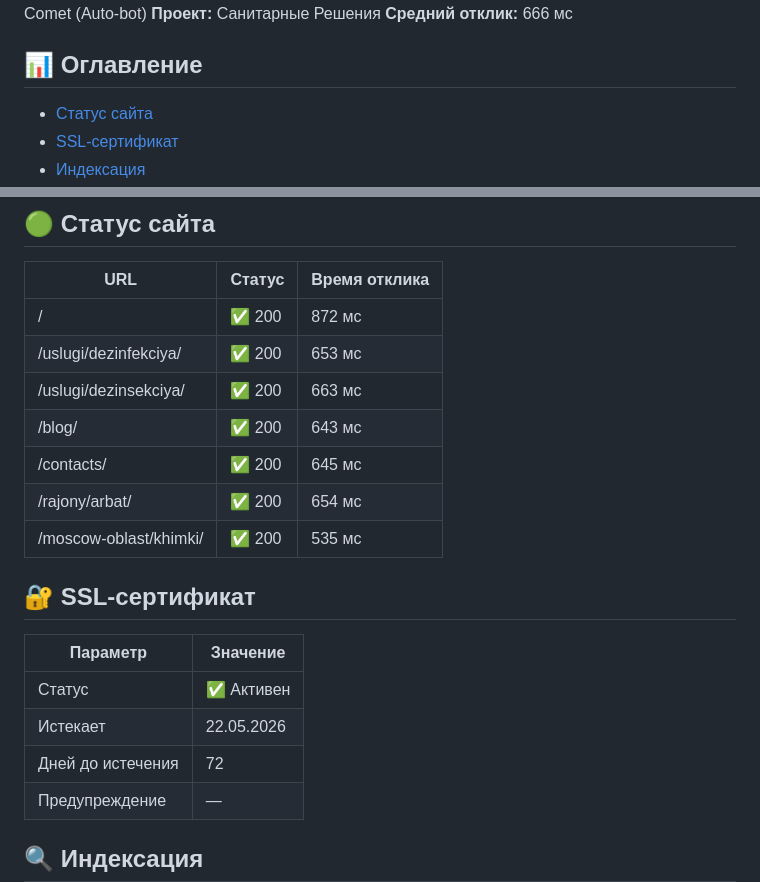
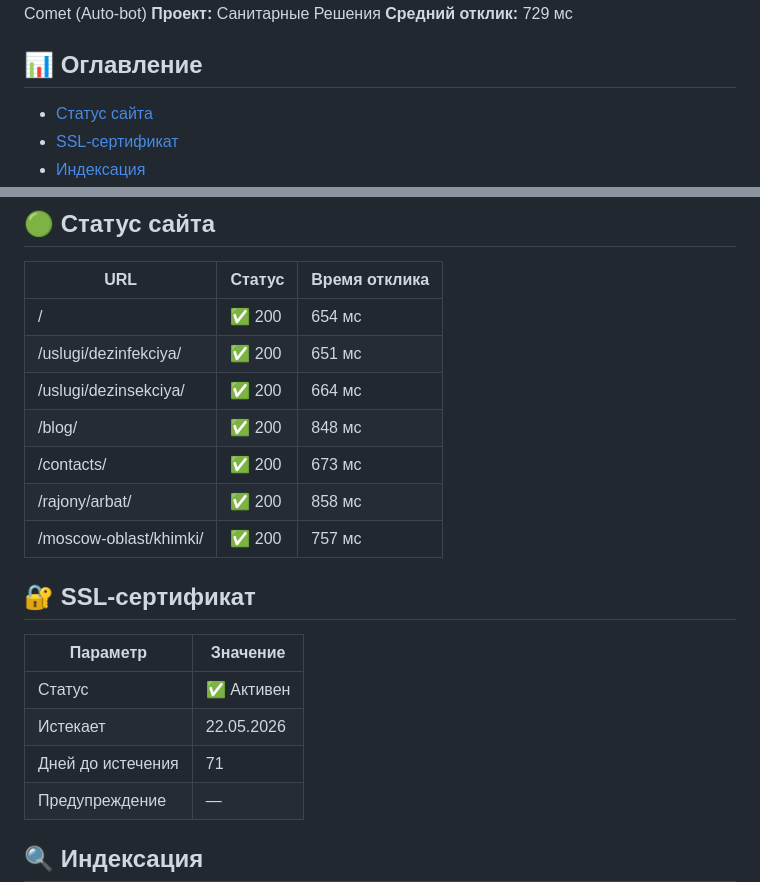
Before and after one commit to TheGusev/sanit-solutions-spark, a Markdown page: MONITORING.md, 2 parts joined by grey strips. Rendered like a GitHub page.

Commit message:
🤖 Автообновление мониторинга 12.03.2026 06:44

```diff
--- a/MONITORING.md
+++ b/MONITORING.md
@@ -5,5 +5,5 @@
 **Ответственный:** Comet (Auto-bot) **Проект:** Санитарные Решения
-**Средний отклик:** 666 мс
+**Средний отклик:** 729 мс
 
 ## 📊 Оглавление
 - [Статус сайта](#-статус-сайта)
@@ -27,13 +27,13 @@
 
 | URL | Статус | Время отклика |
 |---|---|---|
-| / | ✅ 200 | 872 мс |
-| /uslugi/dezinfekciya/ | ✅ 200 | 653 мс |
-| /uslugi/dezinsekciya/ | ✅ 200 | 663 мс |
-| /blog/ | ✅ 200 | 643 мс |
-| /contacts/ | ✅ 200 | 645 мс |
-| /rajony/arbat/ | ✅ 200 | 654 мс |
-| /moscow-oblast/khimki/ | ✅ 200 | 535 мс |
+| / | ✅ 200 | 654 мс |
+| /uslugi/dezinfekciya/ | ✅ 200 | 651 мс |
+| /uslugi/dezinsekciya/ | ✅ 200 | 664 мс |
+| /blog/ | ✅ 200 | 848 мс |
+| /contacts/ | ✅ 200 | 673 мс |
+| /rajony/arbat/ | ✅ 200 | 858 мс |
+| /moscow-oblast/khimki/ | ✅ 200 | 757 мс |
 
 ## 🔐 SSL-сертификат
 
@@ -41,7 +41,7 @@
 |---|---|
 | Статус | ✅ Активен |
 | Истекает | 22.05.2026 |
-| Дней до истечения | 72 |
+| Дней до истечения | 71 |
 | Предупреждение | — |
 
 ## 🔍 Индексация
```
Also changed, not shown: other parts of MONITORING.md (+3 -3 lines).
